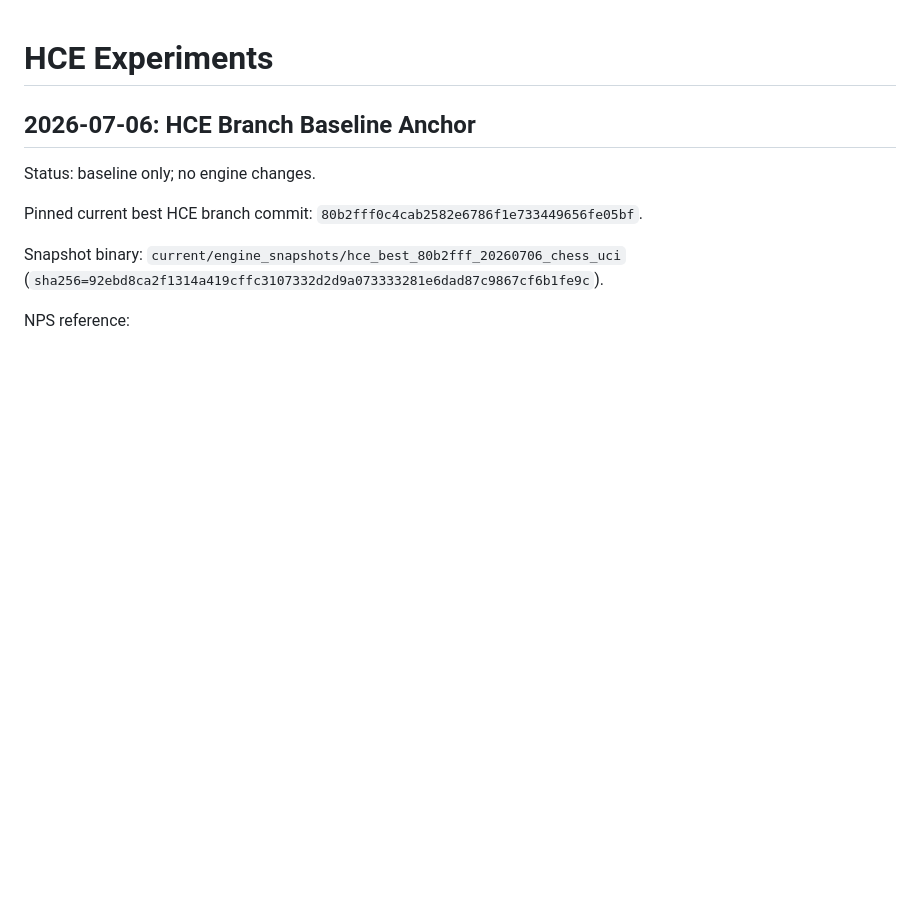
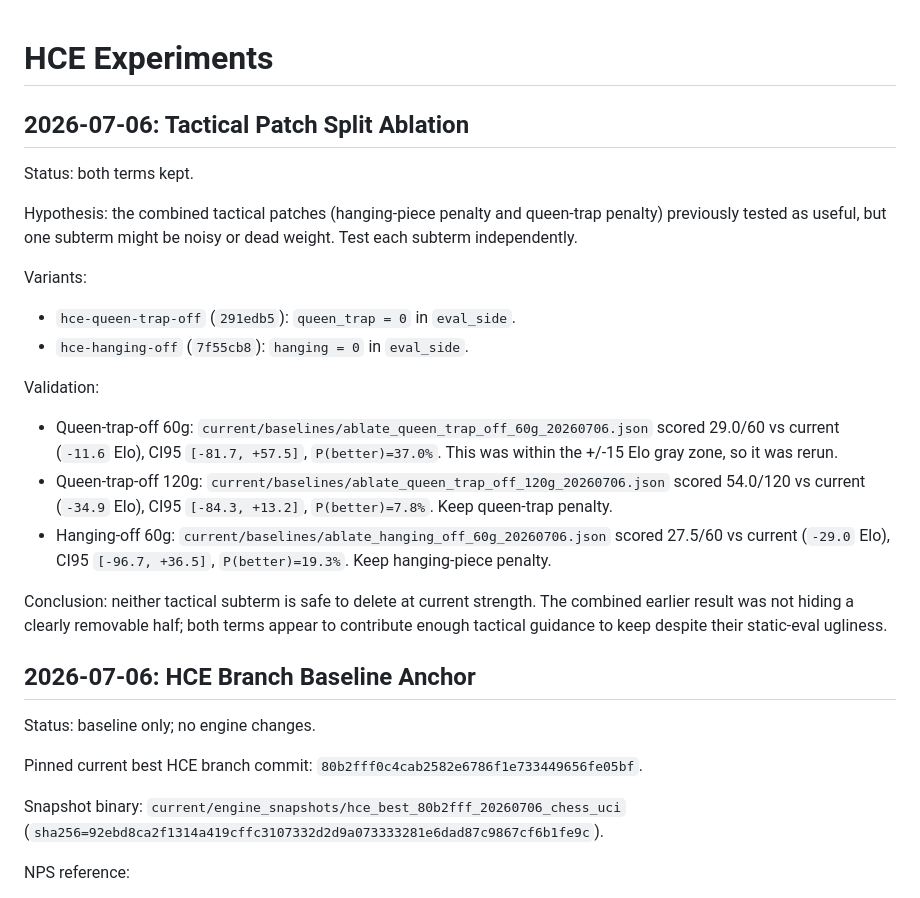
Before and after one commit to vidvudsc/chess, a Markdown page: docs/HCE_EXPERIMENTS.md, the part around the change. Drawn GitHub-style; blank space fills up the shorter version.

Commit message:
docs: record tactical patch split ablation

```diff
--- a/docs/HCE_EXPERIMENTS.md
+++ b/docs/HCE_EXPERIMENTS.md
@@ -1,4 +1,34 @@
 # HCE Experiments
+
+## 2026-07-06: Tactical Patch Split Ablation
+Status: both terms kept.
+
+Hypothesis: the combined tactical patches (hanging-piece penalty and queen-trap
+penalty) previously tested as useful, but one subterm might be noisy or dead
+weight. Test each subterm independently.
+
+Variants:
+- `hce-queen-trap-off` (`291edb5`): `queen_trap = 0` in `eval_side`.
+- `hce-hanging-off` (`7f55cb8`): `hanging = 0` in `eval_side`.
+
+Validation:
+- Queen-trap-off 60g:
+  `current/baselines/ablate_queen_trap_off_60g_20260706.json`
+  scored 29.0/60 vs current (`-11.6` Elo), CI95 `[-81.7, +57.5]`,
+  `P(better)=37.0%`. This was within the +/-15 Elo gray zone, so it was rerun.
+- Queen-trap-off 120g:
+  `current/baselines/ablate_queen_trap_off_120g_20260706.json`
+  scored 54.0/120 vs current (`-34.9` Elo), CI95 `[-84.3, +13.2]`,
+  `P(better)=7.8%`. Keep queen-trap penalty.
+- Hanging-off 60g:
+  `current/baselines/ablate_hanging_off_60g_20260706.json`
+  scored 27.5/60 vs current (`-29.0` Elo), CI95 `[-96.7, +36.5]`,
+  `P(better)=19.3%`. Keep hanging-piece penalty.
+
+Conclusion: neither tactical subterm is safe to delete at current strength.
+The combined earlier result was not hiding a clearly removable half; both terms
+appear to contribute enough tactical guidance to keep despite their static-eval
+ugliness.
 
 ## 2026-07-06: HCE Branch Baseline Anchor
 Status: baseline only; no engine changes.
```
